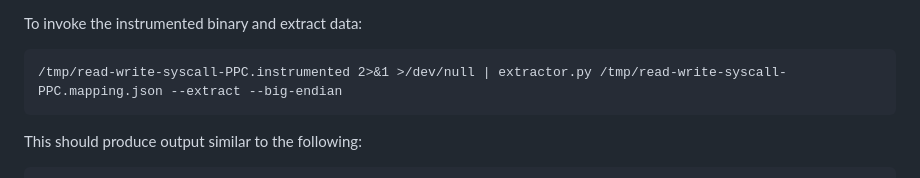
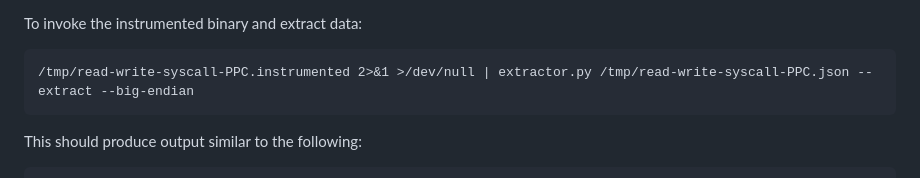
Before and after one commit to GaloisInc/mctrace, a Markdown page: docs/README-release.md, the part around the change. GitHub-like rendering.

Commit message:
README-release: update another JSON mapping path to match what we now bundle

```diff
--- a/docs/README-release.md
+++ b/docs/README-release.md
@@ -170,7 +170,7 @@ interpret this data.
 
 To invoke the instrumented binary and extract data:
 
-    /tmp/read-write-syscall-PPC.instrumented 2>&1 >/dev/null | extractor.py /tmp/read-write-syscall-PPC.mapping.json --extract --big-endian
+    /tmp/read-write-syscall-PPC.instrumented 2>&1 >/dev/null | extractor.py /tmp/read-write-syscall-PPC.json --extract --big-endian
 
 This should produce output similar to the following:
 
```
